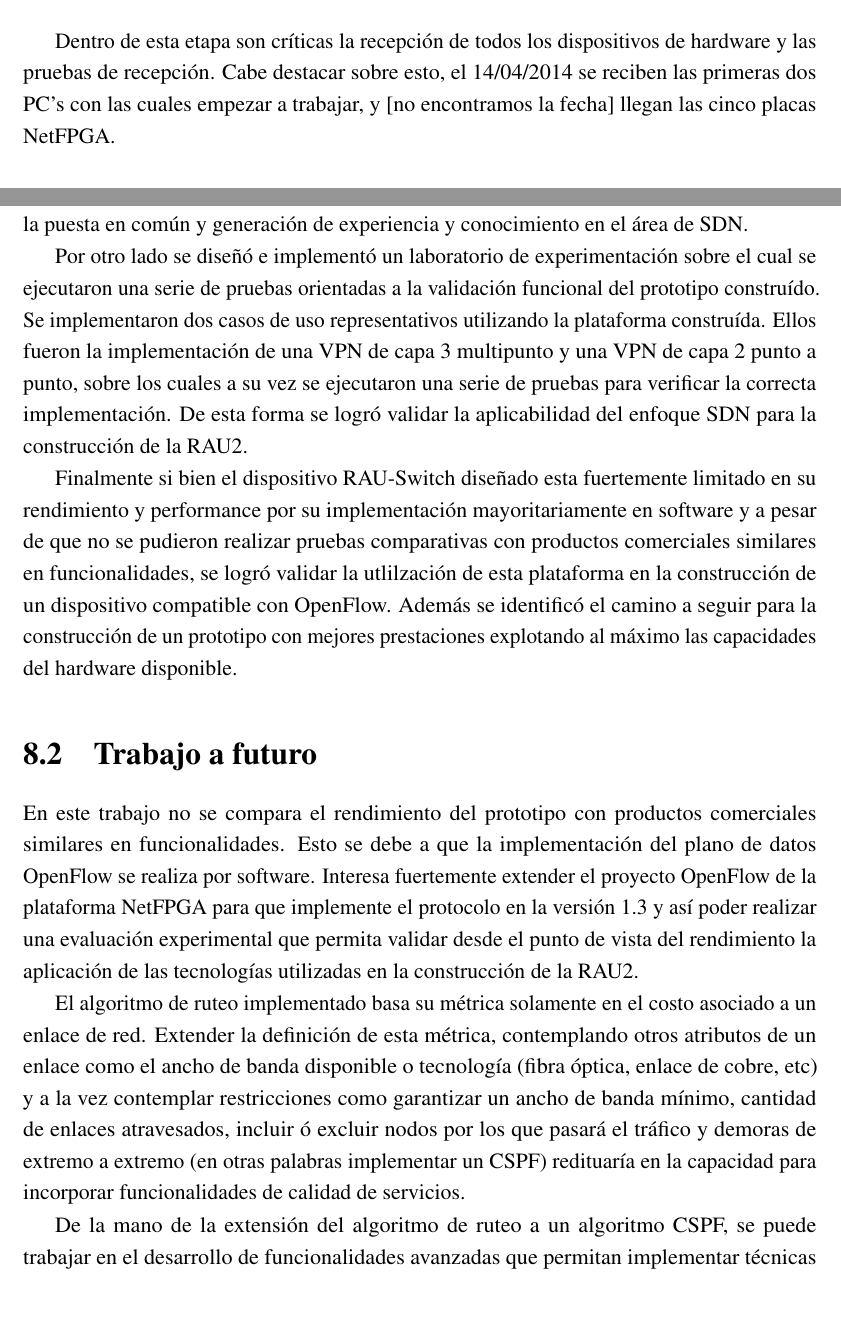
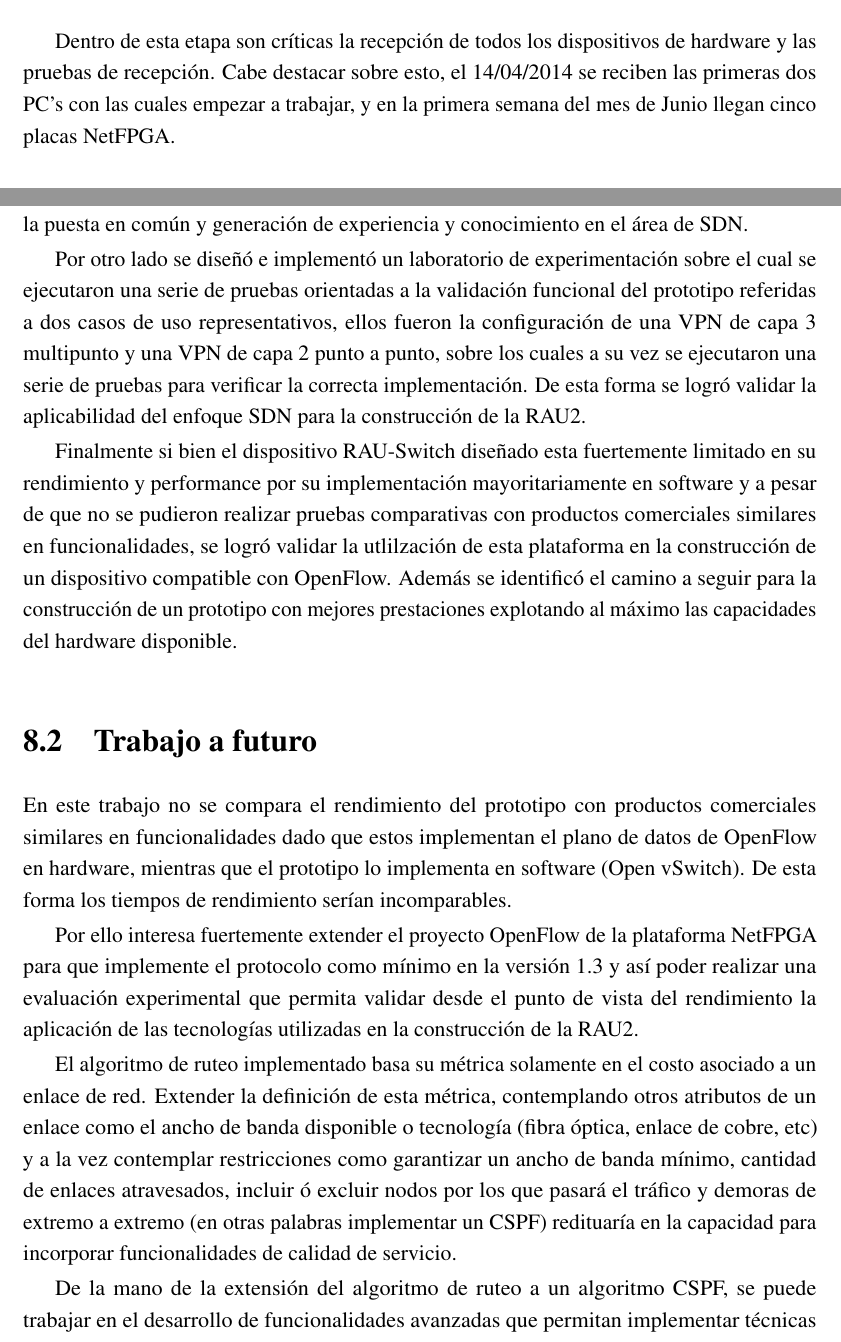
Before and after one commit to ProyectoRRAP/Documentacion, a LaTeX thesis (Informe/thesis.tex, which reads Informe/Chapter7/chapter7.tex, Informe/Chapter8/chapter8.tex, Informe/Preamble/preamble.tex): two parts of pages 140 and 144 of 208, joined at a grey line, cut so that both start at the same text, the shorter picture padded with empty space. Compiled offline with pdfLaTeX.

Commit message:
Se incorporan correcciones del egra y mg en capitulo 7

```diff
--- a/Informe/Chapter7/chapter7.tex
+++ b/Informe/Chapter7/chapter7.tex
@@ -24,7 +24,7 @@ A continuaci\'on se describen los principales contratiempos experimentados en la
 
 \textbf{Armar PC's, Pruebas de Recepción, Instalación de sotware b\'asico:} Esta linea de trabajo engloba las actividades realizadas al inicio del proyecto en las que se monta la plataforma base de cuatro dispositivos RAU-Switch utilizados adem\'as como estaci\'on de trabajo durante toda la ejecuci\'on del proyecto. En esta etapa se recibe el hardware utilizado (PC's, tarjetas NetFPGA, transceiver SFP y patch cords de fibra entre otros), se realiza un inventario, pruebas de aceptaci\'on y se procede con la instalaci\'on del hardware y software b\'asico (Sistema Operativo, suite de desarrollo de Xlinix entre otros).\\
 
-Dentro de esta etapa son cr\'iticas la recepci\'on de todos los dispositivos de hardware y las pruebas de recepci\'on. Cabe destacar sobre esto, el 14/04/2014 se reciben las primeras dos PC's con las cuales empezar a trabajar, y [no encontramos la fecha] llegan las cinco placas NetFPGA.\\
+Dentro de esta etapa son cr\'iticas la recepci\'on de todos los dispositivos de hardware y las pruebas de recepci\'on. Cabe destacar sobre esto, el 14/04/2014 se reciben las primeras dos PC's con las cuales empezar a trabajar, y en la primera semana del mes de Junio llegan cinco placas NetFPGA.\\
 
 \textbf{Estado del Arte} Esta linea de trabajo se desarrolla sin contratiempos aunque se extiende un mes m\'as de lo previsto cuando comienza la etapa de experimientaci\'on con el hardware.\\
 
--- a/Informe/Chapter8/chapter8.tex
+++ b/Informe/Chapter8/chapter8.tex
@@ -19,14 +19,16 @@ El prototipo alcanzado se compone de un dispositivo de red denominado RAU-Switch
 
 Se logr\'o integrar el equipo de desarrollo con la comunidad de NetFPGA a trav\'es de la participaci\'on en la lista oficial de correos; contribuyendo desde la experiencia generada en la contestaci\'on de dudas y reportando dos errores importantes en el proyecto ReferenceNIC. A su vez se gener\'o un grupo de trabajo local integrando profesionales del SeCIU, Centro de Capacitaci\'on y Desarrollo de ANTEL y del Centro Universitario de la Regi\'on Este (CURE), en el cual se organizaron reuniones quincenales durante un per\'iodo de casi ocho meses para la puesta en com\'un y generaci\'on de experiencia y conocimiento en el \'area de SDN.
 
-Por otro lado se diseñ\'o e implement\'o un laboratorio de experimentaci\'on sobre el cual se ejecutaron una serie de pruebas orientadas a la validaci\'on funcional del prototipo constru\'ido. Se implementaron dos casos de uso representativos utilizando la plataforma constru\'ida. Ellos fueron la implementaci\'on de una VPN de capa 3 multipunto y una VPN de capa 2 punto a punto, sobre los cuales a su vez se ejecutaron una serie de pruebas para verificar la correcta implementaci\'on. De esta forma se logr\'o validar la aplicabilidad del enfoque SDN para la construcci\'on de la RAU2.
+Por otro lado se diseñ\'o e implement\'o un laboratorio de experimentaci\'on sobre el cual se ejecutaron una serie de pruebas orientadas a la validaci\'on funcional del prototipo referidas a dos casos de uso representativos, ellos fueron la configuración de una VPN de capa 3 multipunto y una VPN de capa 2 punto a punto, sobre los cuales a su vez se ejecutaron una serie de pruebas para verificar la correcta implementaci\'on. De esta forma se logr\'o validar la aplicabilidad del enfoque SDN para la construcci\'on de la RAU2.
 
 Finalmente si bien el dispositivo RAU-Switch diseñado esta fuertemente limitado en su rendimiento y performance por su implementaci\'on mayoritariamente en software y a pesar de que no se pudieron realizar pruebas comparativas con productos comerciales similares en funcionalidades, se logr\'o validar la utlilzaci\'on de esta plataforma en la construcci\'on de un dispositivo compatible con OpenFlow. Adem\'as se identific\'o el camino a seguir para la construcci\'on de un prototipo con mejores prestaciones explotando al m\'aximo las capacidades del hardware disponible.
 
 \section{Trabajo a futuro}
-En este trabajo no se compara el rendimiento del prototipo con productos comerciales similares en funcionalidades. Esto se debe a que la implementaci\'on del plano de datos OpenFlow se realiza por software. Interesa fuertemente extender el proyecto OpenFlow de la plataforma NetFPGA para que implemente el protocolo en la versi\'on 1.3 y as\'i poder realizar una evaluaci\'on experimental que permita validar desde el punto de vista del rendimiento la aplicaci\'on de las tecnolog\'ias utilizadas en la construcci\'on de la RAU2.
+En este trabajo no se compara el rendimiento del prototipo con productos comerciales similares en funcionalidades dado que estos implementan el plano de datos de OpenFlow en hardware, mientras que el prototipo lo implementa en software (Open vSwitch). De esta forma los tiempos de rendimiento ser\'ian incomparables.
 
-El algoritmo de ruteo implementado basa su m\'etrica solamente en el costo asociado a un enlace de red. Extender la definici\'on de esta m\'etrica, contemplando otros atributos de un enlace como el ancho de banda disponible o tecnolog\'ia (fibra \'optica, enlace de cobre, etc) y a la vez contemplar restricciones como garantizar un ancho de banda m\'inimo, cantidad de enlaces atravesados, incluir \'o excluir nodos por los que pasar\'a el tr\'afico y demoras de extremo a extremo (en otras palabras implementar un CSPF) redituaría en la capacidad para incorporar funcionalidades de calidad de servicios.
+Por ello interesa fuertemente extender el proyecto OpenFlow de la plataforma NetFPGA para que implemente el protocolo como mínimo en la versi\'on 1.3 y as\'i poder realizar una evaluaci\'on experimental que permita validar desde el punto de vista del rendimiento la aplicaci\'on de las tecnolog\'ias utilizadas en la construcci\'on de la RAU2.
+
+El algoritmo de ruteo implementado basa su m\'etrica solamente en el costo asociado a un enlace de red. Extender la definici\'on de esta m\'etrica, contemplando otros atributos de un enlace como el ancho de banda disponible o tecnolog\'ia (fibra \'optica, enlace de cobre, etc) y a la vez contemplar restricciones como garantizar un ancho de banda m\'inimo, cantidad de enlaces atravesados, incluir \'o excluir nodos por los que pasar\'a el tr\'afico y demoras de extremo a extremo (en otras palabras implementar un CSPF) redituaría en la capacidad para incorporar funcionalidades de calidad de servicio.
 
 De la mano de la extensi\'on del algoritmo de ruteo a un algoritmo CSPF, se puede trabajar en el desarrollo de funcionalidades avanzadas que permitan implementar t\'ecnicas de Ingenier\'ia de Tr\'afico, desarrollando as\'i un prototipo m\'as flexible en la asignaci\'on de los recursos disponibles y con mejor calidad en los servicios brindados.
 
--- a/Informe/Preamble/preamble.tex
+++ b/Informe/Preamble/preamble.tex
@@ -368,3 +368,4 @@ rulesepcolor=\color{BashText}
 \hyphenation{res-tric-cio-nes}
 \hyphenation{he-rra-mien-ta}
 \hyphenation{co-mer-cia-li-za-ción}
+\hyphenation{do-cu-men-ta-ción}
```
Also changed, not shown: Informe/Chapter8/chapter8.tex (6 more changed lines).
